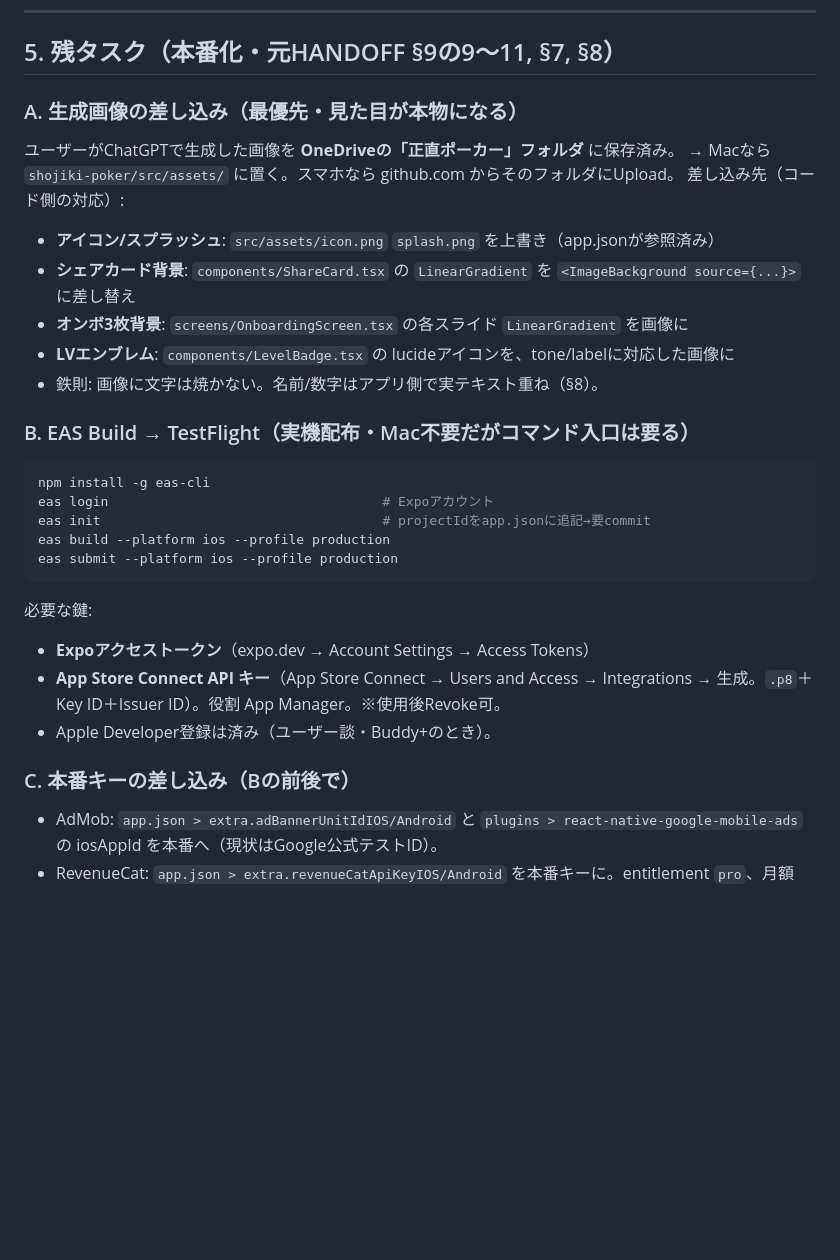
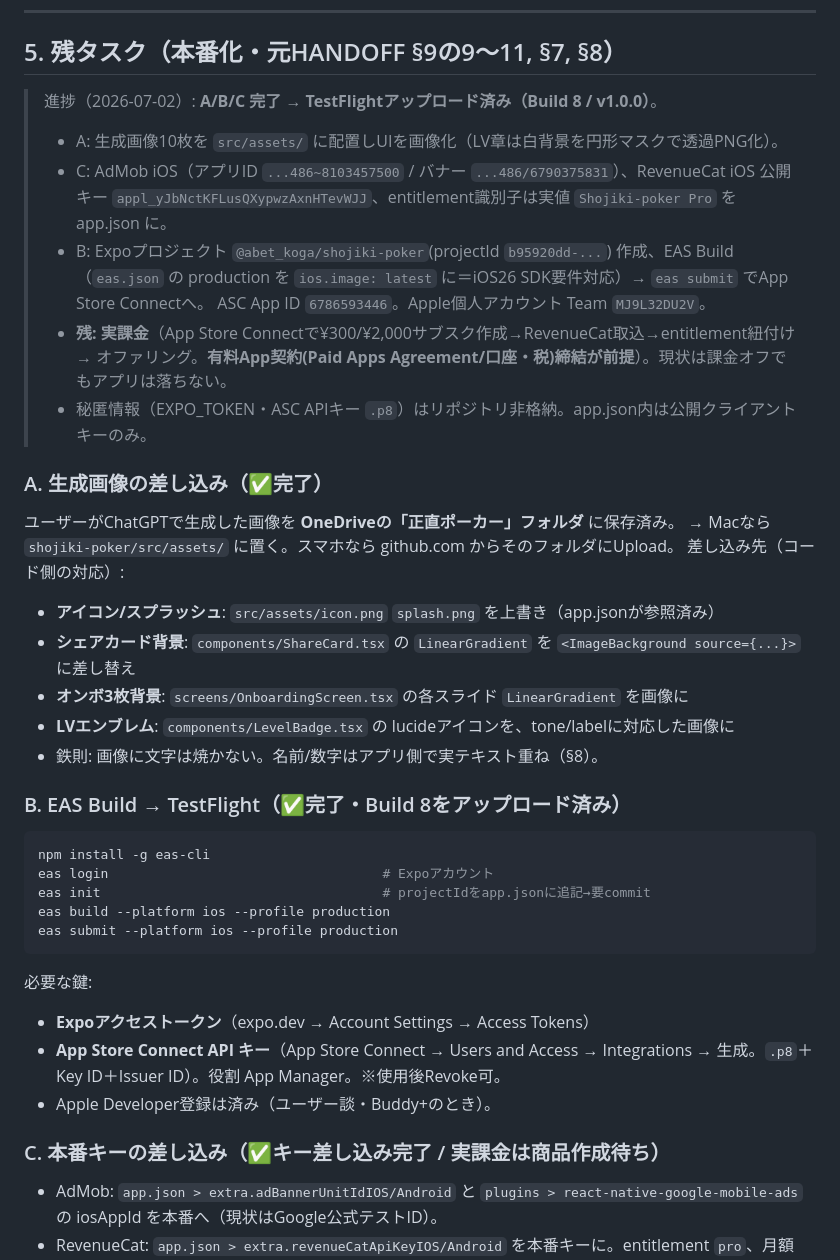
Before and after one commit to j11046rk-commits/abet-news, a Markdown page: shojiki-poker/HANDOFF.md, the part around the change. GitHub-like rendering; blank space fills up the shorter version.

Commit message:
docs(shojiki-poker): HANDOFF更新（A/B/C完了・TestFlightアップロード済み）
画像差し込み/本番キー/EAS Build→TestFlightの完了状況と、残タスク(実課金:
有料App契約→商品作成→RevenueCat紐付け)を記録。

Co-Authored-By: Claude Opus 4.8 <noreply@anthropic.com>

````diff
--- a/shojiki-poker/HANDOFF.md
+++ b/shojiki-poker/HANDOFF.md
@@ -85,7 +85,18 @@ npx expo start      # Expo GoでQR読み取り→実機プレビュー（課金/
 
 ## 5. 残タスク（本番化・元HANDOFF §9の9〜11, §7, §8）
 
-### A. 生成画像の差し込み（最優先・見た目が本物になる）
+> 進捗（2026-07-02）: **A/B/C 完了 → TestFlightアップロード済み（Build 8 / v1.0.0）**。
+> - A: 生成画像10枚を `src/assets/` に配置しUIを画像化（LV章は白背景を円形マスクで透過PNG化）。
+> - C: AdMob iOS（アプリID `...486~8103457500` / バナー `...486/6790375831`）、RevenueCat iOS
+>   公開キー `appl_yJbNctKFLusQXypwzAxnHTevWJJ`、entitlement識別子は実値 `Shojiki-poker Pro` を app.json に。
+> - B: Expoプロジェクト `@abet_koga/shojiki-poker`(projectId `b95920dd-...`) 作成、EAS Build（`eas.json` の
+>   production を `ios.image: latest` に＝iOS26 SDK要件対応）→ `eas submit` でApp Store Connectへ。
+>   ASC App ID `6786593446`。Apple個人アカウント Team `MJ9L32DU2V`。
+> - **残: 実課金**（App Store Connectで¥300/¥2,000サブスク作成→RevenueCat取込→entitlement紐付け→
+>   オファリング。**有料App契約(Paid Apps Agreement/口座・税)締結が前提**）。現状は課金オフでもアプリは落ちない。
+> - 秘匿情報（EXPO_TOKEN・ASC APIキー `.p8`）はリポジトリ非格納。app.json内は公開クライアントキーのみ。
+
+### A. 生成画像の差し込み（✅完了）
 ユーザーがChatGPTで生成した画像を **OneDriveの「正直ポーカー」フォルダ** に保存済み。
 → Macなら `shojiki-poker/src/assets/` に置く。スマホなら github.com からそのフォルダにUpload。
 差し込み先（コード側の対応）:
@@ -95,7 +106,7 @@ npx expo start      # Expo GoでQR読み取り→実機プレビュー（課金/
 - **LVエンブレム**: `components/LevelBadge.tsx` の lucideアイコンを、tone/labelに対応した画像に
 - 鉄則: 画像に文字は焼かない。名前/数字はアプリ側で実テキスト重ね（§8）。
 
-### B. EAS Build → TestFlight（実機配布・Mac不要だがコマンド入口は要る）
+### B. EAS Build → TestFlight（✅完了・Build 8をアップロード済み）
 ```bash
 npm install -g eas-cli
 eas login                                   # Expoアカウント
@@ -108,7 +119,7 @@ eas submit --platform ios --profile production
 - **App Store Connect API キー**（App Store Connect → Users and Access → Integrations → 生成。`.p8`＋Key ID＋Issuer ID）。役割 App Manager。※使用後Revoke可。
 - Apple Developer登録は済み（ユーザー談・Buddy+のとき）。
 
-### C. 本番キーの差し込み（Bの前後で）
+### C. 本番キーの差し込み（✅キー差し込み完了 / 実課金は商品作成待ち）
 - AdMob: `app.json > extra.adBannerUnitIdIOS/Android` と `plugins > react-native-google-mobile-ads` の iosAppId を本番へ（現状はGoogle公式テストID）。
 - RevenueCat: `app.json > extra.revenueCatApiKeyIOS/Android` を本番キーに。entitlement `pro`、月額¥300/年額¥2,000のオファリング作成。→ `ProContext` が自動でRevenueCatを真実として扱う。
 - CIに置くなら secret経由で `app.json` に注入。
````
